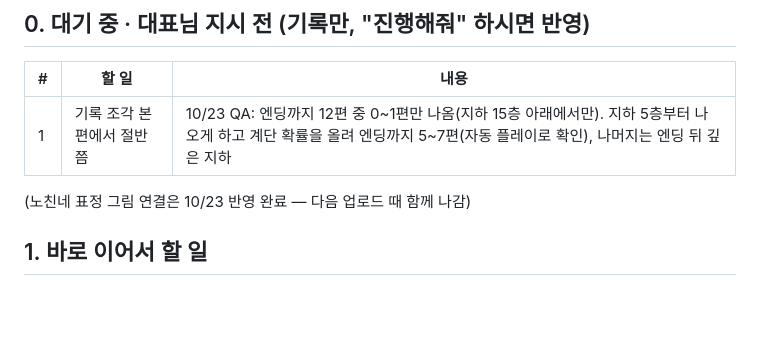
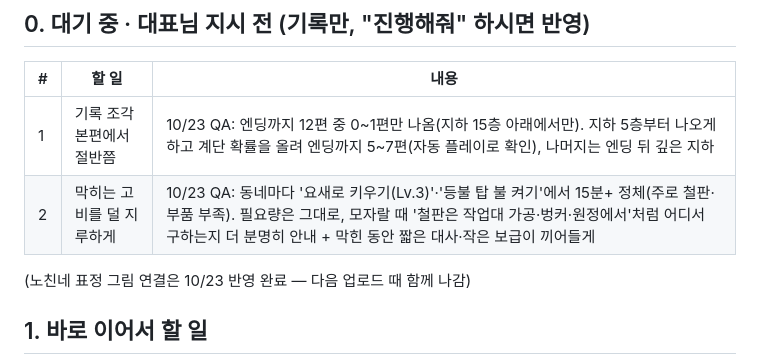
Before and after one commit to gogeangs/taptocity, a Markdown page: docs/remaining-work.md, the part around the change. Rendered like a GitHub page; blank space fills up the shorter version.

Commit message:
Docs: record stall-softening decision
Co-Authored-By: Claude Opus 5.5 <noreply@anthropic.com>
Claude-Session: https://claude.ai/code/session_018enBL1RH3aQjxdPQHYhRJ5

```diff
--- a/docs/remaining-work.md
+++ b/docs/remaining-work.md
@@ -7,6 +7,7 @@
 | # | 할 일 | 내용 |
 |---|---|---|
 | 1 | 기록 조각 본편에서 절반쯤 | 10/23 QA: 엔딩까지 12편 중 0~1편만 나옴(지하 15층 아래에서만). 지하 5층부터 나오게 하고 계단 확률을 올려 엔딩까지 5~7편(자동 플레이로 확인), 나머지는 엔딩 뒤 깊은 지하 |
+| 2 | 막히는 고비를 덜 지루하게 | 10/23 QA: 동네마다 '요새로 키우기(Lv.3)'·'등불 탑 불 켜기'에서 15분+ 정체(주로 철판·부품 부족). 필요량은 그대로, 모자랄 때 '철판은 작업대 가공·벙커·원정에서'처럼 어디서 구하는지 더 분명히 안내 + 막힌 동안 짧은 대사·작은 보급이 끼어들게 |
 
 (노친네 표정 그림 연결은 10/23 반영 완료 — 다음 업로드 때 함께 나감)
 
```
